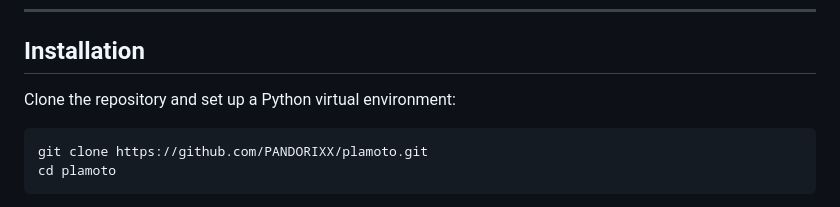
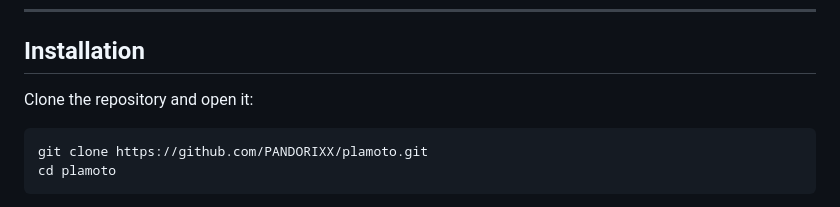
Before and after one commit to PANDORIXX/plamoto, a Markdown page: readme.md, the part around the change. Drawn GitHub-style.

````diff
--- a/readme.md
+++ b/readme.md
@@ -21,7 +21,7 @@ PLAMOTO is a web-based plant monitoring system designed for Raspberry Pi. It cap
 
 ## Installation
 
-Clone the repository and set up a Python virtual environment:
+Clone the repository and open it:
 
 ```bash
 git clone https://github.com/PANDORIXX/plamoto.git
````
